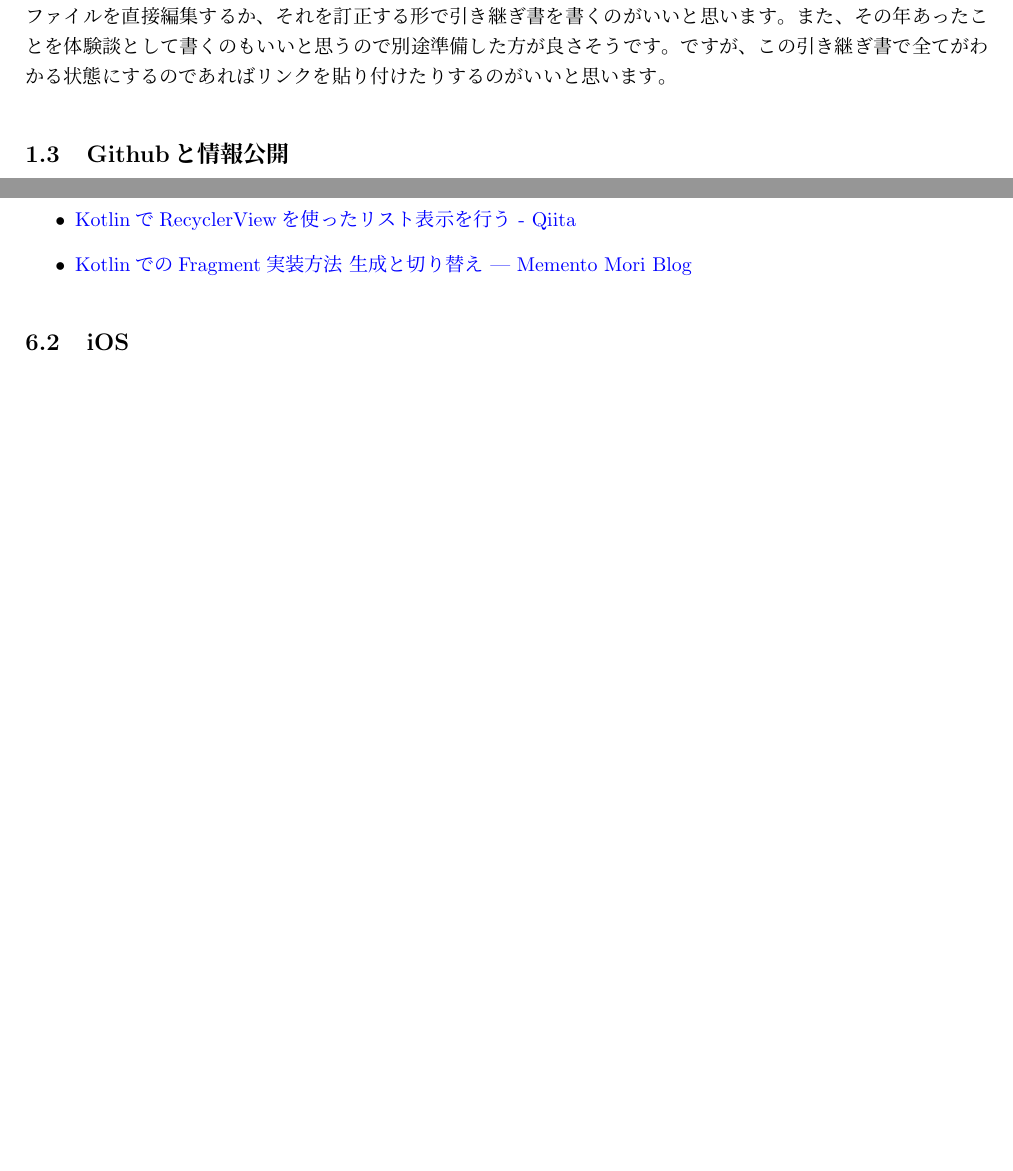
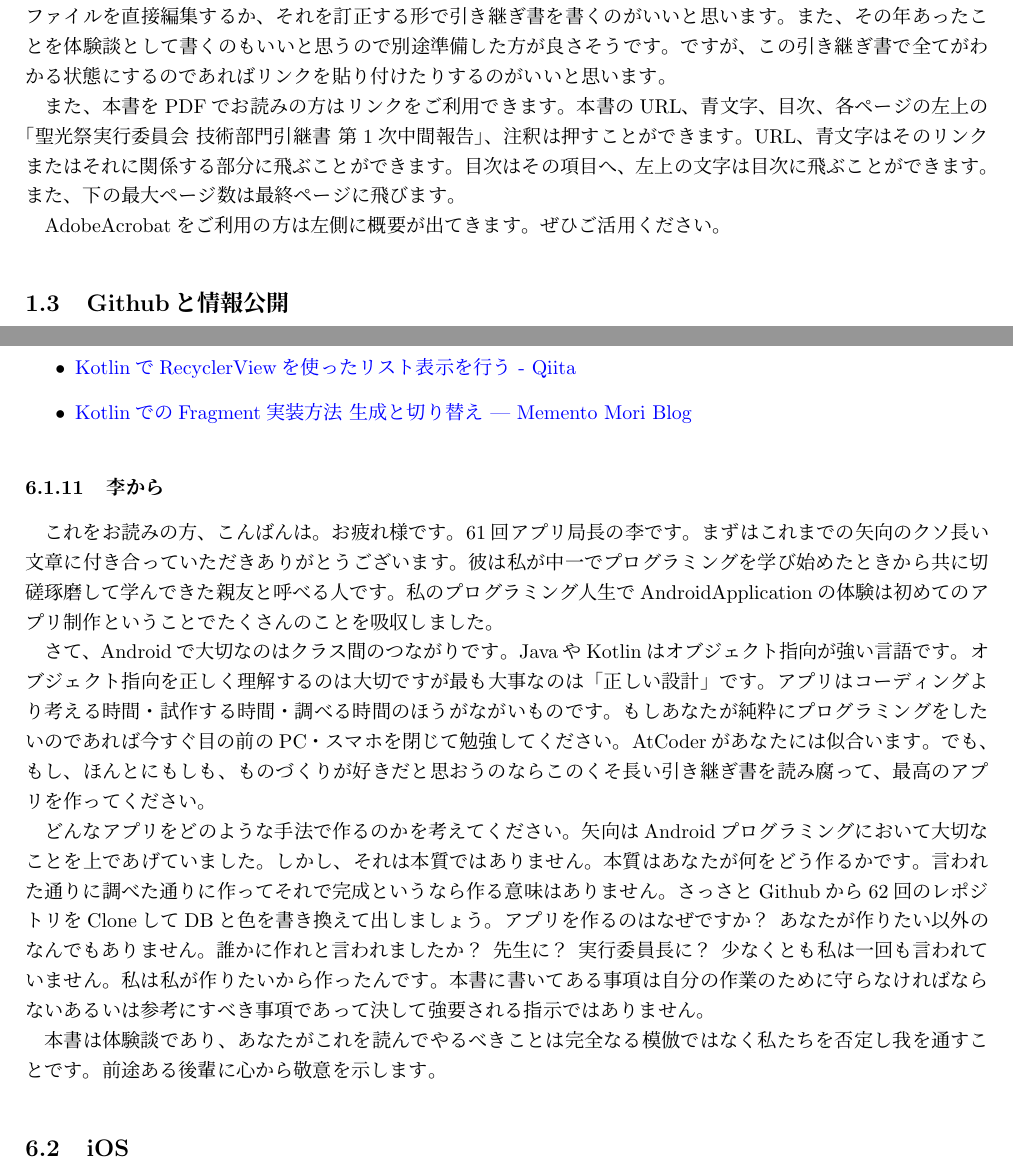
Before and after one commit to SeikoStudentCouncil/handover-report, a LaTeX document (引継書/引継書.tex): two parts of pages 8 and 34 of 68 before the commit and two parts of pages 8 and 34 of 69 after it, joined at a grey line, cut so that both start at the same text, the shorter picture padded with empty space. Compiled offline with pLaTeX and dvipdfmx.

Commit message:
Update 引継書.tex

```diff
--- a/引継書/引継書.tex
+++ b/引継書/引継書.tex
@@ -85,6 +85,10 @@
 これをお読みの方、こんにちは。第62回聖光祭技術副部門長の\mail{李博之}{60227li@seiko.ac.jp}といいます。僕が代表してこの挨拶を書かせていただいていますが、もちろん本書はいろんな人が書いています。さて、本書は2021年10月2日〜同4日に開催された第62回聖光祭において技術部門がどのようなことを行なってきたか、そしてその反省をまとめた引き継ぎ書です。技術部門は他の部門と違い、毎回同じことをする部門ではありません。個人のスキルや人材の量と質に大きく作用されます。個人的にはみなさんができる範囲でベストを尽くして欲しいです。僕はこの時の聖光祭でアプリ局長、HP局長、副部門長などを兼任しており、アプリ局iOS班のリードプログラマでした。また、QRコードシステムと統一シフトを個人的に担当していました。忙しいことこの上ないです。そうゆう観点では人事もかなり重要になります。多忙なひとをできるだけ作らないようにしましょう。その人が足を引っ張ることになります。自分語りはこのくらいにしてそろそろ本題に移ろうと思います。この引き継ぎ書がどのくらい続くのかはわかりませんが、後輩の皆さんには絶大な期待と信頼を寄せています。この部門を仲間とともに立ち上げた身としてはできるだけみなさんの後悔がないようにすべてを終え、次に引き継いでもらいたいです。頑張って下さい。
 \subsection{本書の取り扱い}
 この引き継ぎ書は技術部門及び技術局発足年に書かれたものであり、基本的なことが多く乗っています。ですので、この引き継ぎ書は引き継ぐことをおすすめします。その年々によって修正や改変、追加などがあれば\TeX ファイルを直接編集するか、それを訂正する形で引き継ぎ書を書くのがいいと思います。また、その年あったことを体験談として書くのもいいと思うので別途準備した方が良さそうです。ですが、この引き継ぎ書で全てがわかる状態にするのであればリンクを貼り付けたりするのがいいと思います。
+
+また、本書をPDFでお読みの方はリンクをご利用できます。本書のURL、青文字、目次、各ページの左上の「聖光祭実行委員会 技術部門引継書 第1次中間報告」、注釈は押すことができます。URL、青文字はそのリンクまたはそれに関係する部分に飛ぶことができます。目次はその項目へ、左上の文字は目次に飛ぶことができます。また、下の最大ページ数は最終ページに飛びます。
+
+AdobeAcrobatをご利用の方は左側に概要が出てきます。ぜひご活用ください。
 \subsection{Githubと情報公開}
 今年から技術部門及び技術局でGitHubOrganizationを運営し、全てのコードをGithubで管理することになりました。プログラマにとってコード整理やバージョン管理は重要な課題であり、聖光祭実行委員会と生徒会の透明化のため情報公開は必要だと考えています。Githubの使い方はAPPENDIXにて解説しています。管理者権限等が引き継がれなかった場合、先代の管理者または {\ttfamily 60227li@seiko.ac.jp}までご連絡ください。
 \subsection{開催時期}
@@ -758,6 +762,14 @@ Helperとは書くけれどこれを使う以外の方法でDBにアクセスす
 \item \link{KotlinでRecyclerViewを使ったリスト表示を行う - Qiita}{https://qiita.com/Todate/items/297bc3e4d0f3d2477ed3}
 \item \link{KotlinでのFragment実装方法 生成と切り替え | Memento Mori Blog}{https://memento-mori-blog.com/android-kotlin-fragment/}
 \end{itemize}
+ \subsubsection{李から}
+ これをお読みの方、こんばんは。お疲れ様です。61回アプリ局長の李です。まずはこれまでの矢向のクソ長い文章に付き合っていただきありがとうございます。彼は私が中一でプログラミングを学び始めたときから共に切磋琢磨して学んできた親友と呼べる人です。私のプログラミング人生でAndroidApplicationの体験は初めてのアプリ制作ということでたくさんのことを吸収しました。
+
+ さて、Androidで大切なのはクラス間のつながりです。JavaやKotlinはオブジェクト指向が強い言語です。オブジェクト指向を正しく理解するのは大切ですが最も大事なのは「正しい設計」です。アプリはコーディングより考える時間・試作する時間・調べる時間のほうがながいものです。もしあなたが純粋にプログラミングをしたいのであれば今すぐ目の前のPC・スマホを閉じて勉強してください。AtCoderがあなたには似合います。でも、もし、ほんとにもしも、ものづくりが好きだと思おうのならこのくそ長い引き継ぎ書を読み腐って、最高のアプリを作ってください。
+
+ どんなアプリをどのような手法で作るのかを考えてください。矢向はAndroidプログラミングにおいて大切なことを上であげていました。しかし、それは本質ではありません。本質はあなたが何をどう作るかです。言われた通りに調べた通りに作ってそれで完成というなら作る意味はありません。さっさとGithubから62回のレポジトリをCloneしてDBと色を書き換えて出しましょう。アプリを作るのはなぜですか？あなたが作りたい以外のなんでもありません。誰かに作れと言われましたか？先生に？実行委員長に？少なくとも私は一回も言われていません。私は私が作りたいから作ったんです。本書に書いてある事項は自分の作業のために守らなければならないあるいは参考にすべき事項であって決して強要される指示ではありません。
+
+ 本書は体験談であり、あなたがこれを読んでやるべきことは完全なる模倣ではなく私たちを否定し我を通すことです。前途ある後輩に心から敬意を示します。
  \subsection{iOS}
  2019年以前はiOS開発者がAndroid開発者より圧倒的に多かったが、2021年はiOS開発者が圧倒的に少なく、三枝と李のたった二人でやっていた。
   \subsubsection{言語}
```
Also changed, not shown: 引継書/引継書.tex (2 more changed lines).
